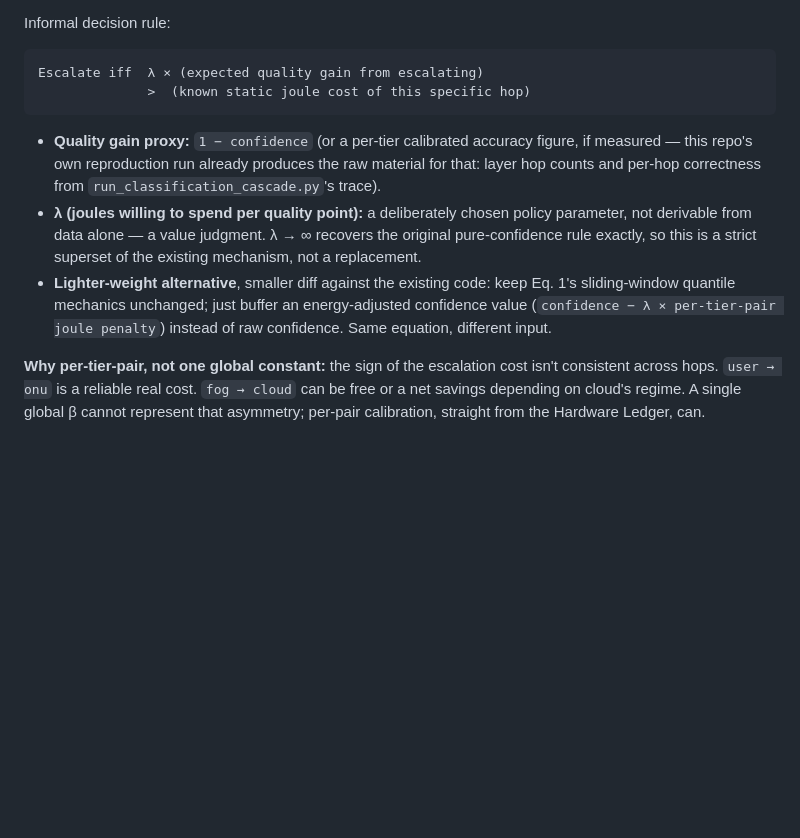
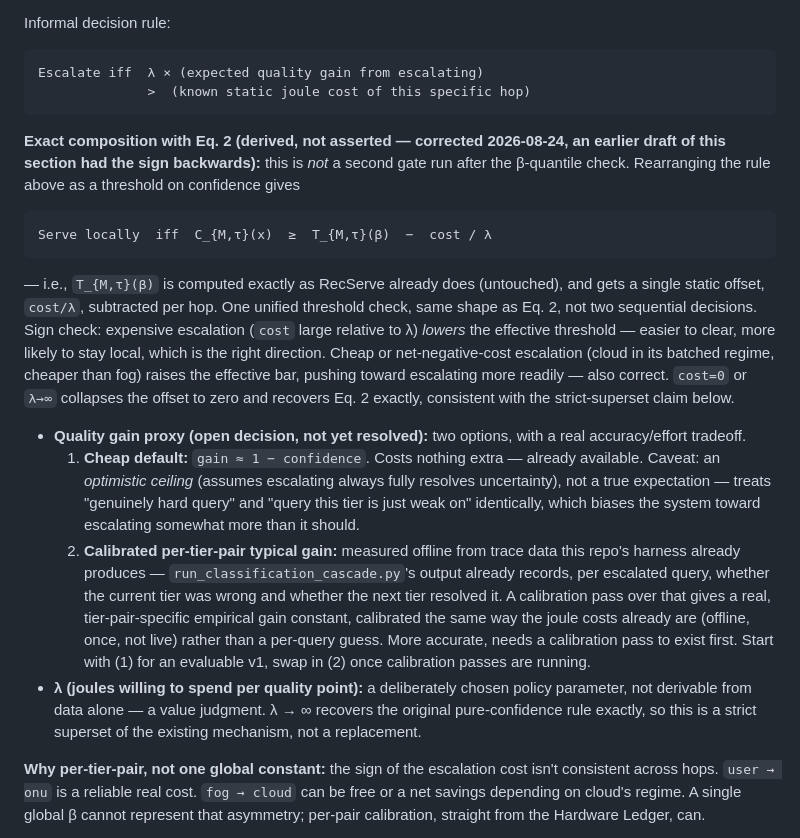
Before and after one commit to diegohommer/tcc-offloading-ai-edge, a Markdown page: tcc_politica_energia_desenho.md, the part around the change. Drawn GitHub-style; blank space fills up the shorter version.

Commit message:
docs: fix sign error in section 4, nail down composition with Eq 2 and the quality-gain proxy
The earlier "lighter-weight alternative" (buffer confidence minus a
penalty) had the sign backwards -- a higher escalation cost should
lower the effective bar for serving locally, not raise it. Replaced
with a derived, sign-checked composition: serve locally iff confidence
>= T(beta) - cost/lambda. This is one unified threshold check (T(beta)
computed exactly as RecServe already does, then offset by a single
static term per hop), not two sequential gates, and collapses to Eq 2
exactly at cost=0 or lambda->infinity as the strict-superset claim
requires.

Also names the quality-gain proxy as an explicit open decision instead
of leaving it implicit: the cheap default (1 - confidence, an
optimistic ceiling) versus a calibrated per-tier-pair typical gain
measurable from run_classification_cascade.py's existing trace output.

Co-Authored-By: Claude Sonnet 5 <noreply@anthropic.com>

````diff
--- a/tcc_politica_energia_desenho.md
+++ b/tcc_politica_energia_desenho.md
@@ -127,18 +127,48 @@ Escalate iff  λ × (expected quality gain from escalating)
               >  (known static joule cost of this specific hop)
 ```
 
-- **Quality gain proxy:** `1 − confidence` (or a per-tier calibrated
-  accuracy figure, if measured — this repo's own reproduction run already
-  produces the raw material for that: layer hop counts and per-hop
-  correctness from `run_classification_cascade.py`'s trace).
+**Exact composition with Eq. 2 (derived, not asserted — corrected
+2026-08-24, an earlier draft of this section had the sign backwards):**
+this is *not* a second gate run after the β-quantile check. Rearranging
+the rule above as a threshold on confidence gives
+
+```
+Serve locally  iff  C_{M,τ}(x)  ≥  T_{M,τ}(β)  −  cost / λ
+```
+
+— i.e., `T_{M,τ}(β)` is computed exactly as RecServe already does
+(untouched), and gets a single static offset, `cost/λ`, subtracted per
+hop. One unified threshold check, same shape as Eq. 2, not two
+sequential decisions. Sign check: expensive escalation (`cost` large
+relative to λ) *lowers* the effective threshold — easier to clear, more
+likely to stay local, which is the right direction. Cheap or
+net-negative-cost escalation (cloud in its batched regime, cheaper than
+fog) raises the effective bar, pushing toward escalating more readily —
+also correct. `cost=0` or `λ→∞` collapses the offset to zero and
+recovers Eq. 2 exactly, consistent with the strict-superset claim below.
+
+- **Quality gain proxy (open decision, not yet resolved):** two options,
+  with a real accuracy/effort tradeoff.
+  1. **Cheap default:** `gain ≈ 1 − confidence`. Costs nothing extra —
+     already available. Caveat: an *optimistic ceiling* (assumes
+     escalating always fully resolves uncertainty), not a true
+     expectation — treats "genuinely hard query" and "query this tier is
+     just weak on" identically, which biases the system toward
+     escalating somewhat more than it should.
+  2. **Calibrated per-tier-pair typical gain:** measured offline from
+     trace data this repo's harness already produces —
+     `run_classification_cascade.py`'s output already records, per
+     escalated query, whether the current tier was wrong and whether the
+     next tier resolved it. A calibration pass over that gives a real,
+     tier-pair-specific empirical gain constant, calibrated the same way
+     the joule costs already are (offline, once, not live) rather than a
+     per-query guess. More accurate, needs a calibration pass to exist
+     first. Start with (1) for an evaluable v1, swap in (2) once
+     calibration passes are running.
 - **λ (joules willing to spend per quality point):** a deliberately chosen
   policy parameter, not derivable from data alone — a value judgment.
   λ → ∞ recovers the original pure-confidence rule exactly, so this is a
   strict superset of the existing mechanism, not a replacement.
-- **Lighter-weight alternative**, smaller diff against the existing code:
-  keep Eq. 1's sliding-window quantile mechanics unchanged; just buffer an
-  energy-adjusted confidence value (`confidence − λ × per-tier-pair joule
-  penalty`) instead of raw confidence. Same equation, different input.
 
 **Why per-tier-pair, not one global constant:** the sign of the escalation
 cost isn't consistent across hops. `user → onu` is a reliable real cost.
````
